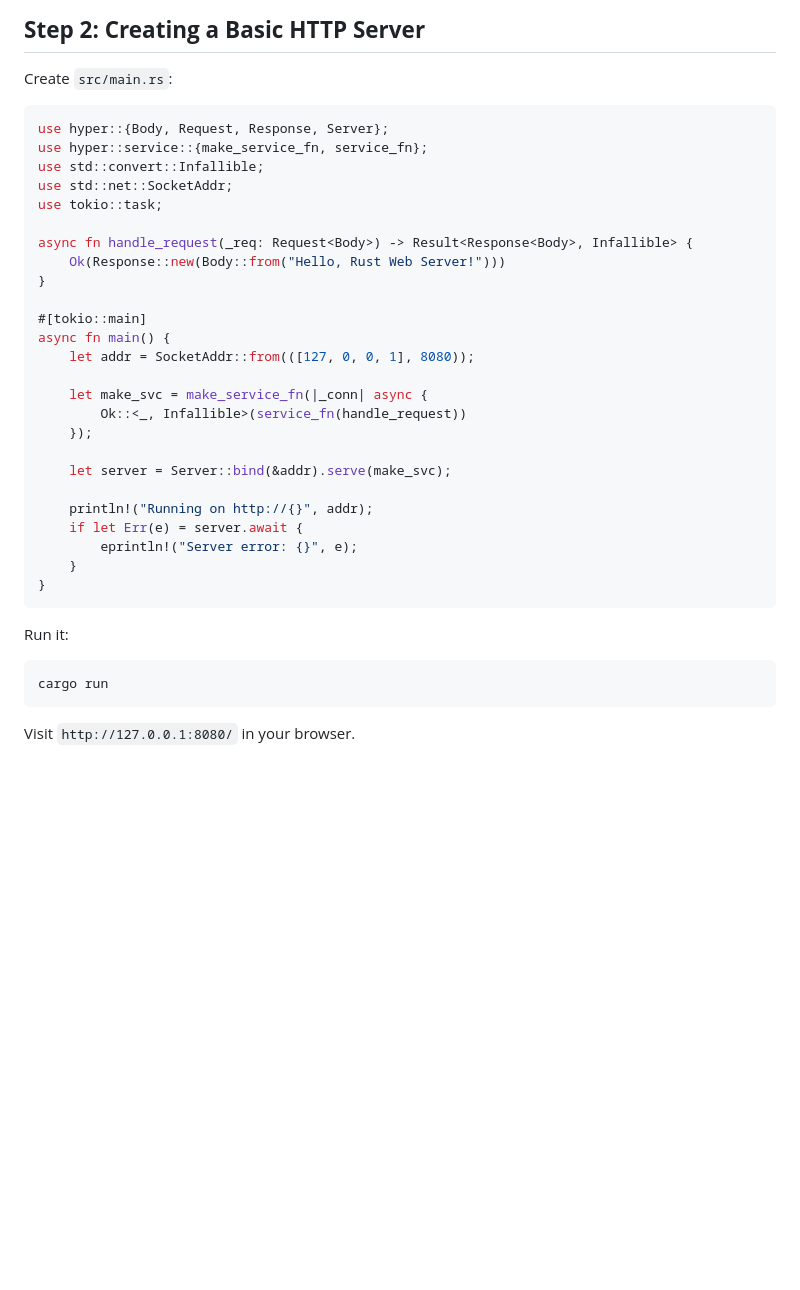
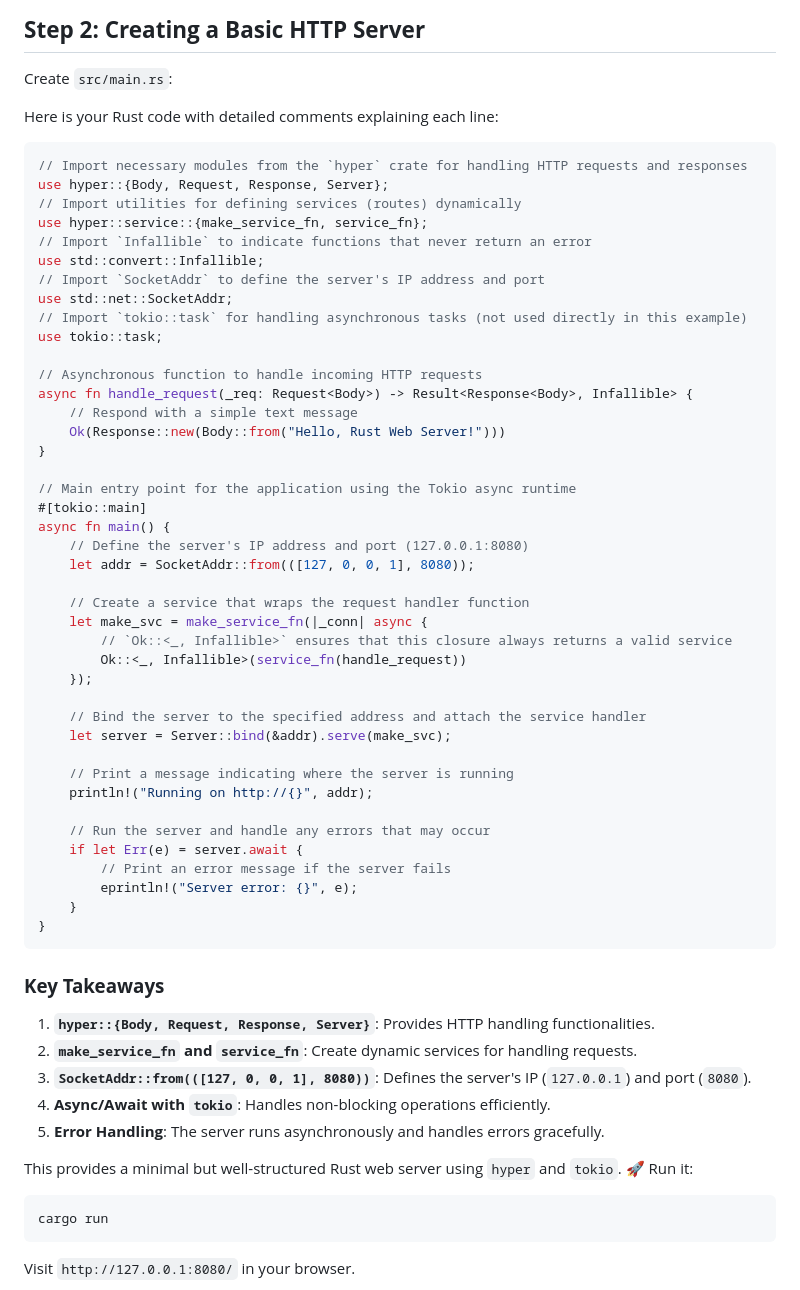
Before and after one commit to charlesasmith72/RustDev, a Markdown page: WASM Server.md, the part around the change. Rendered like a GitHub page; blank space fills up the shorter version.

````diff
--- a/WASM Server.md
+++ b/WASM Server.md
@@ -46,33 +46,60 @@ hyper-rustls = "0.24"
 ## **Step 2: Creating a Basic HTTP Server**
 Create `src/main.rs`:
 
+Here is your Rust code with detailed comments explaining each line:
+
 ```rust
+// Import necessary modules from the `hyper` crate for handling HTTP requests and responses
 use hyper::{Body, Request, Response, Server};
+// Import utilities for defining services (routes) dynamically
 use hyper::service::{make_service_fn, service_fn};
+// Import `Infallible` to indicate functions that never return an error
 use std::convert::Infallible;
+// Import `SocketAddr` to define the server's IP address and port
 use std::net::SocketAddr;
+// Import `tokio::task` for handling asynchronous tasks (not used directly in this example)
 use tokio::task;
 
+// Asynchronous function to handle incoming HTTP requests
 async fn handle_request(_req: Request<Body>) -> Result<Response<Body>, Infallible> {
+    // Respond with a simple text message
     Ok(Response::new(Body::from("Hello, Rust Web Server!")))
 }
 
+// Main entry point for the application using the Tokio async runtime
 #[tokio::main]
 async fn main() {
+    // Define the server's IP address and port (127.0.0.1:8080)
     let addr = SocketAddr::from(([127, 0, 0, 1], 8080));
 
+    // Create a service that wraps the request handler function
     let make_svc = make_service_fn(|_conn| async {
+        // `Ok::<_, Infallible>` ensures that this closure always returns a valid service
         Ok::<_, Infallible>(service_fn(handle_request))
     });
 
+    // Bind the server to the specified address and attach the service handler
     let server = Server::bind(&addr).serve(make_svc);
 
+    // Print a message indicating where the server is running
     println!("Running on http://{}", addr);
+
+    // Run the server and handle any errors that may occur
     if let Err(e) = server.await {
+        // Print an error message if the server fails
         eprintln!("Server error: {}", e);
     }
 }
 ```
+
+### **Key Takeaways**
+1. **`hyper::{Body, Request, Response, Server}`**: Provides HTTP handling functionalities.
+2. **`make_service_fn` and `service_fn`**: Create dynamic services for handling requests.
+3. **`SocketAddr::from(([127, 0, 0, 1], 8080))`**: Defines the server's IP (`127.0.0.1`) and port (`8080`).
+4. **Async/Await with `tokio`**: Handles non-blocking operations efficiently.
+5. **Error Handling**: The server runs asynchronously and handles errors gracefully.
+
+This provides a minimal but well-structured Rust web server using `hyper` and `tokio`. 🚀
 Run it:
 ```sh
 cargo run
````
